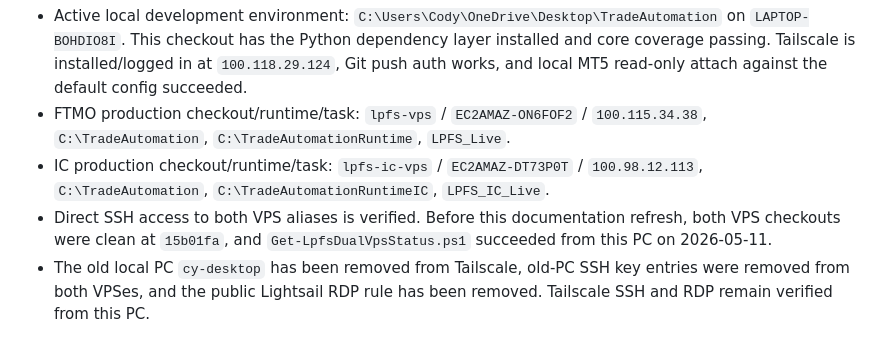
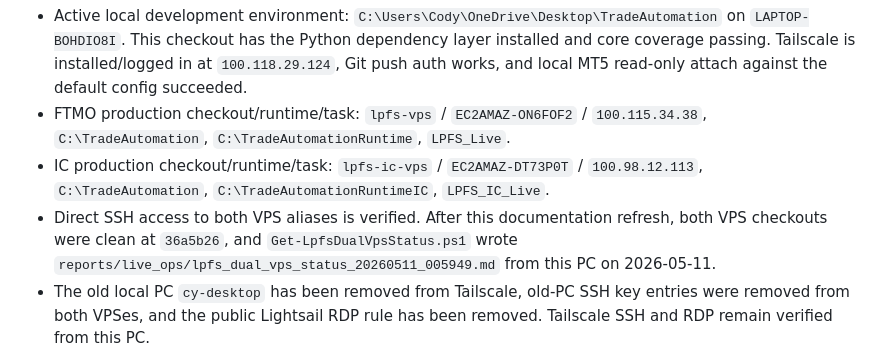
Before and after one commit to CodyChew/TradeAutomation, a Markdown page: strategies/lp_force_strike_strategy_lab/START_HERE.md, the part around the change. Rendered like a GitHub page.

```diff
--- a/strategies/lp_force_strike_strategy_lab/START_HERE.md
+++ b/strategies/lp_force_strike_strategy_lab/START_HERE.md
@@ -120,9 +120,11 @@ operational decisions.
 - IC production checkout/runtime/task:
   `lpfs-ic-vps` / `EC2AMAZ-DT73P0T` / `100.98.12.113`,
   `C:\TradeAutomation`, `C:\TradeAutomationRuntimeIC`, `LPFS_IC_Live`.
-- Direct SSH access to both VPS aliases is verified. Before this documentation
-  refresh, both VPS checkouts were clean at `15b01fa`, and
-  `Get-LpfsDualVpsStatus.ps1` succeeded from this PC on 2026-05-11.
+- Direct SSH access to both VPS aliases is verified. After this documentation
+  refresh, both VPS checkouts were clean at `36a5b26`, and
+  `Get-LpfsDualVpsStatus.ps1` wrote
+  `reports/live_ops/lpfs_dual_vps_status_20260511_005949.md` from this PC on
+  2026-05-11.
 - The old local PC `cy-desktop` has been removed from Tailscale, old-PC SSH
   key entries were removed from both VPSes, and the public Lightsail RDP rule
   has been removed. Tailscale SSH and RDP remain verified from this PC.
```
Also changed, not shown: PROJECT_STATE.md (+1 -1 lines), SESSION_HANDOFF.md (+7 -7 lines).
